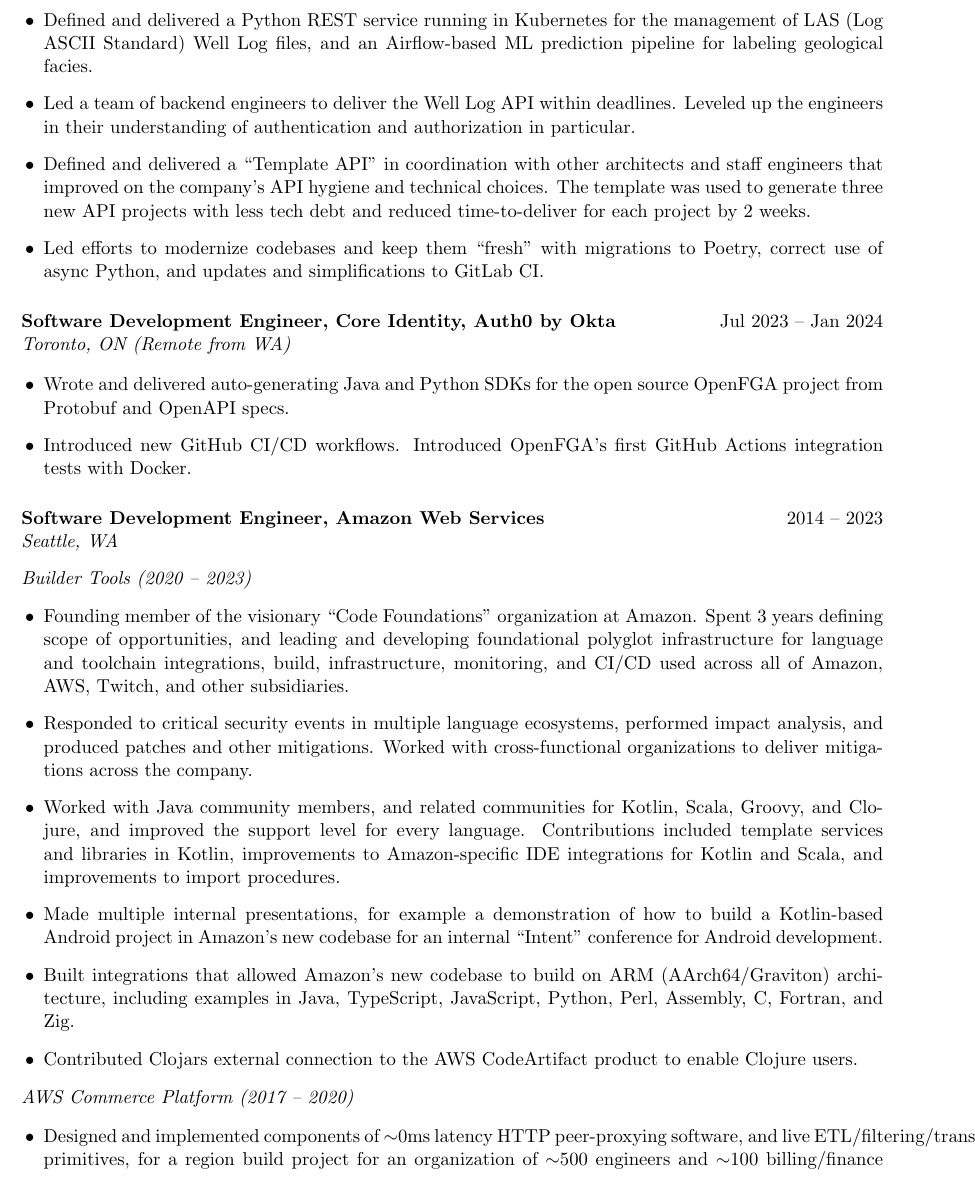
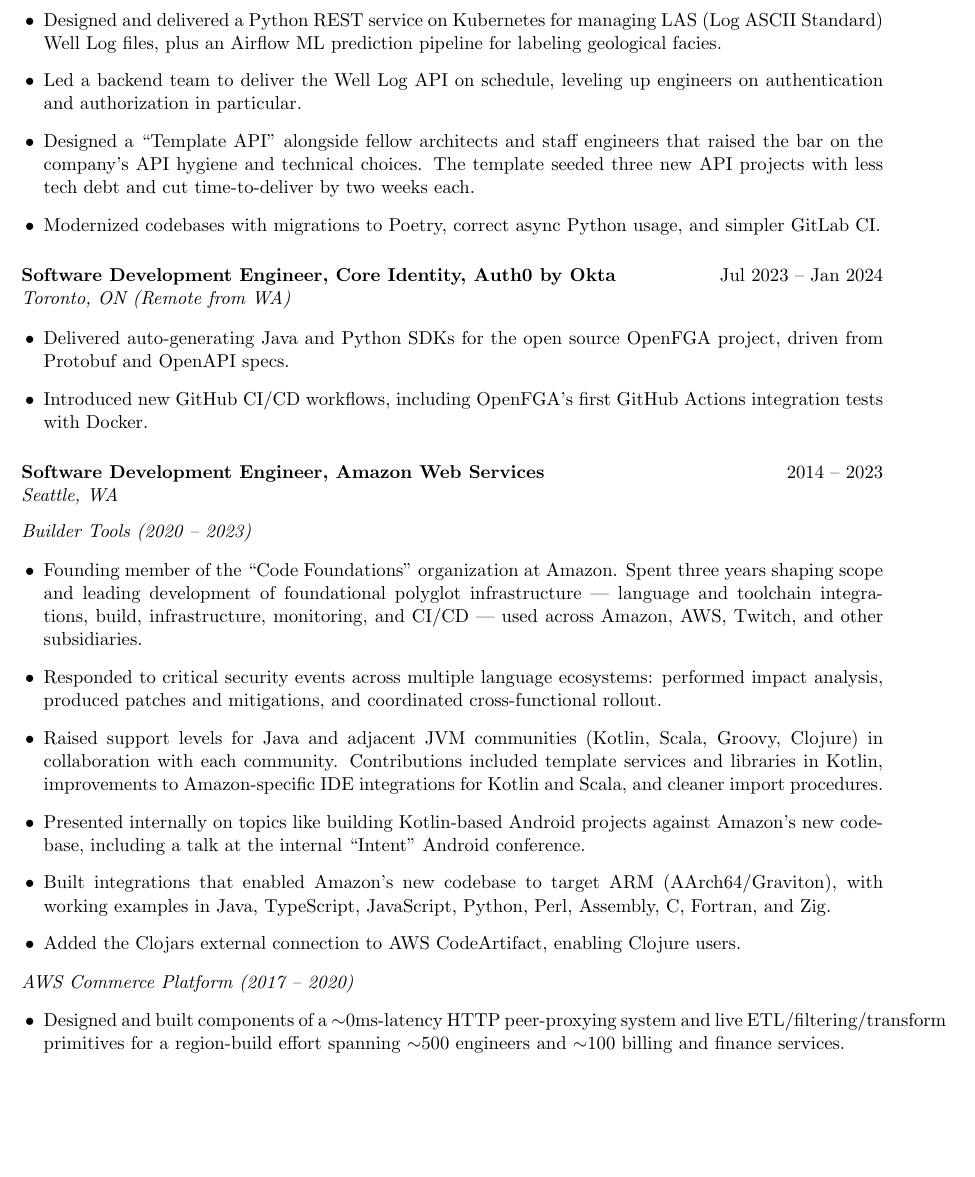
Before and after one commit to booniepepper/resume, a LaTeX CV (resume.tex): part of page 2 of 4, cut so that both start at the same text, the shorter picture padded with empty space. Compiled offline with pdfLaTeX.

Commit message:
freshen work history language

```diff
--- a/resume.tex
+++ b/resume.tex
@@ -62,36 +62,36 @@
 
 \role{Staff Software Engineer}{Think Onward}{Austin, TX (Remote from WA)}{Jan 2024 -- May 2024}
 \begin{itemize}
-  \item Defined and delivered a Python REST service running in Kubernetes for the management of LAS (Log ASCII Standard) Well Log files, and an Airflow-based ML prediction pipeline for labeling geological facies.
-  \item Led a team of backend engineers to deliver the Well Log API within deadlines. Leveled up the engineers in their understanding of authentication and authorization in particular.
-  \item Defined and delivered a ``Template API'' in coordination with other architects and staff engineers that improved on the company's API hygiene and technical choices. The template was used to generate three new API projects with less tech debt and reduced time-to-deliver for each project by 2 weeks.
-  \item Led efforts to modernize codebases and keep them ``fresh'' with migrations to Poetry, correct use of async Python, and updates and simplifications to GitLab CI.
+  \item Designed and delivered a Python REST service on Kubernetes for managing LAS (Log ASCII Standard) Well Log files, plus an Airflow ML prediction pipeline for labeling geological facies.
+  \item Led a backend team to deliver the Well Log API on schedule, leveling up engineers on authentication and authorization in particular.
+  \item Designed a ``Template API'' alongside fellow architects and staff engineers that raised the bar on the company's API hygiene and technical choices. The template seeded three new API projects with less tech debt and cut time-to-deliver by two weeks each.
+  \item Modernized codebases with migrations to Poetry, correct async Python usage, and simpler GitLab CI.
 \end{itemize}
 
 \role{Software Development Engineer, Core Identity}{Auth0 by Okta}{Toronto, ON (Remote from WA)}{Jul 2023 -- Jan 2024}
 \begin{itemize}
-  \item Wrote and delivered auto-generating Java and Python SDKs for the open source OpenFGA project from Protobuf and OpenAPI specs.
-  \item Introduced new GitHub CI/CD workflows. Introduced OpenFGA's first GitHub Actions integration tests with Docker.
+  \item Delivered auto-generating Java and Python SDKs for the open source OpenFGA project, driven from Protobuf and OpenAPI specs.
+  \item Introduced new GitHub CI/CD workflows, including OpenFGA's first GitHub Actions integration tests with Docker.
 \end{itemize}
 
 \role{Software Development Engineer}{Amazon Web Services}{Seattle, WA}{2014 -- 2023}
 
 \textit{Builder Tools (2020 -- 2023)}
 \begin{itemize}
-  \item Founding member of the visionary ``Code Foundations'' organization at Amazon. Spent 3 years defining scope of opportunities, and leading and developing foundational polyglot infrastructure for language and toolchain integrations, build, infrastructure, monitoring, and CI/CD used across all of Amazon, AWS, Twitch, and other subsidiaries.
-  \item Responded to critical security events in multiple language ecosystems, performed impact analysis, and produced patches and other mitigations. Worked with cross-functional organizations to deliver mitigations across the company.
-  \item Worked with Java community members, and related communities for Kotlin, Scala, Groovy, and Clojure, and improved the support level for every language. Contributions included template services and libraries in Kotlin, improvements to Amazon-specific IDE integrations for Kotlin and Scala, and improvements to import procedures.
-  \item Made multiple internal presentations, for example a demonstration of how to build a Kotlin-based Android project in Amazon's new codebase for an internal ``Intent'' conference for Android development.
-  \item Built integrations that allowed Amazon's new codebase to build on ARM (AArch64/Graviton) architecture, including examples in Java, TypeScript, JavaScript, Python, Perl, Assembly, C, Fortran, and Zig.
-  \item Contributed Clojars external connection to the AWS CodeArtifact product to enable Clojure users.
+  \item Founding member of the ``Code Foundations'' organization at Amazon. Spent three years shaping scope and leading development of foundational polyglot infrastructure --- language and toolchain integrations, build, infrastructure, monitoring, and CI/CD --- used across Amazon, AWS, Twitch, and other subsidiaries.
+  \item Responded to critical security events across multiple language ecosystems: performed impact analysis, produced patches and mitigations, and coordinated cross-functional rollout.
+  \item Raised support levels for Java and adjacent JVM communities (Kotlin, Scala, Groovy, Clojure) in collaboration with each community. Contributions included template services and libraries in Kotlin, improvements to Amazon-specific IDE integrations for Kotlin and Scala, and cleaner import procedures.
+  \item Presented internally on topics like building Kotlin-based Android projects against Amazon's new codebase, including a talk at the internal ``Intent'' Android conference.
+  \item Built integrations that enabled Amazon's new codebase to target ARM (AArch64/Graviton), with working examples in Java, TypeScript, JavaScript, Python, Perl, Assembly, C, Fortran, and Zig.
+  \item Added the Clojars external connection to AWS CodeArtifact, enabling Clojure users.
 \end{itemize}
 
 \textit{AWS Commerce Platform (2017 -- 2020)}
 \begin{itemize}
-  \item Designed and implemented components of $\sim$0ms latency HTTP peer-proxying software, and live ETL/filtering/transform primitives, for a region build project for an organization of $\sim$500 engineers and $\sim$100 billing/finance related services.
-  \item As a member of a SWAT team, made tactical contributions to AWS's metering, billing, taxing, invoicing, and auditing services. Contributions included the invention of new IaC libraries in TypeScript and Ruby for Amazon-proprietary systems, invention of command line tools for spinning up resources for a ``data migration zone,'' and the creation of new documentation on best practices when performing data migration.
-  \item Designed and implemented a file-handling microservice based on Java and running in AWS Lambda. The service was complete with unit tests, integration tests, a canary service, IaC, monitoring, alarming, and structured logging. The project introduced design patterns for lazy loading dependencies (without a hefty DI framework) that reduced Java/Lambda cold start issues at the time, and the canary pattern was reused by other services as well.
-  \item Built new integrations in multiple services related to the billing lifecycle, some request/reply over RPC, many event-based using queues.
+  \item Designed and built components of a $\sim$0ms-latency HTTP peer-proxying system and live ETL/filtering/transform primitives for a region-build effort spanning $\sim$500 engineers and $\sim$100 billing and finance services.
+  \item On a SWAT team, shipped tactical work across AWS metering, billing, taxing, invoicing, and auditing: new IaC libraries in TypeScript and Ruby for Amazon-proprietary systems, CLIs for standing up ``data migration zone'' resources, and new best-practices documentation for data migration.
+  \item Designed and built a Java file-handling microservice on AWS Lambda --- with unit and integration tests, a canary, IaC, monitoring, alarming, and structured logging. Introduced lazy-dependency-loading patterns (without a heavy DI framework) that cut Java/Lambda cold starts; the canary pattern was picked up by other services.
+  \item Built new integrations across billing-lifecycle services --- some request/reply over RPC, many event-driven via queues.
 \end{itemize}
 
 \textit{AWS Customer Support (2014 -- 2017)}
```
Also changed, not shown: resume.tex (34 more changed lines).
